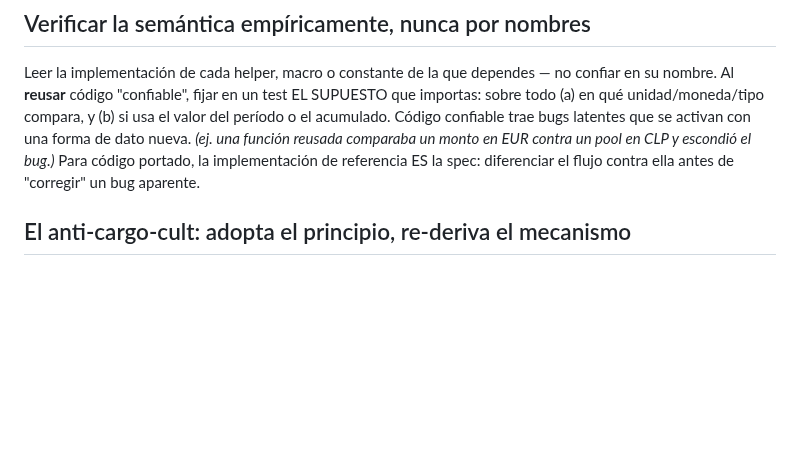
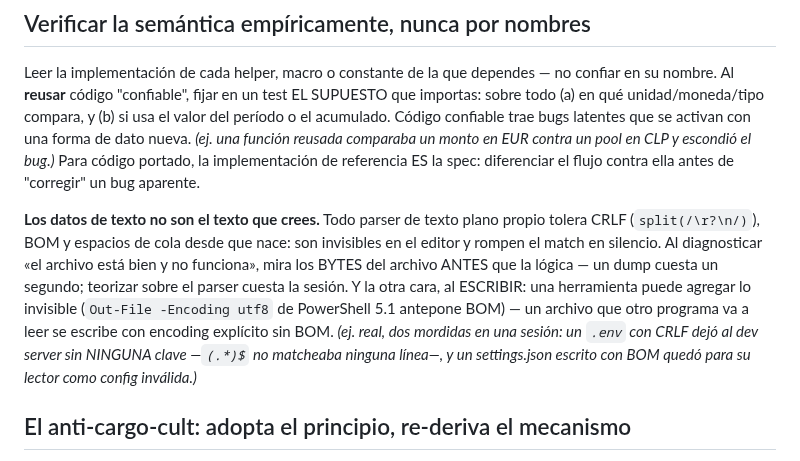
Before and after one commit to JoaquinMulet/kumo-skills, a Markdown page: desarrollo-riguroso/SKILL.md, the part around the change. GitHub-like rendering; blank space fills up the shorter version.

Commit message:
desarrollo-riguroso: los datos de texto no son el texto que crees (CRLF/BOM)
Todo parser de texto plano propio tolera CRLF, BOM y espacios de cola
desde que nace; al diagnosticar 'el archivo esta bien y no funciona',
mirar los BYTES antes que la logica; al escribir para otro lector,
encoding explicito sin BOM. Origen: dos mordidas en una sesion del ERP
AeroStratus (.env CRLF dejo al dev server sin claves; settings.json con
BOM de Out-File). Ascendida por la aduana adversarial de la retro
2026-08-10 (nodo CRLF: 'sin ese paso la leccion queda como caso').

Co-Authored-By: Claude Fable 5 <noreply@anthropic.com>

```diff
--- a/desarrollo-riguroso/SKILL.md
+++ b/desarrollo-riguroso/SKILL.md
@@ -124,6 +124,8 @@ Caso especial legítimo: la falla tragada **a propósito** (un write best-effort
 ## Verificar la semántica empíricamente, nunca por nombres
 
 Leer la implementación de cada helper, macro o constante de la que dependes — no confiar en su nombre. Al **reusar** código "confiable", fijar en un test EL SUPUESTO que importas: sobre todo (a) en qué unidad/moneda/tipo compara, y (b) si usa el valor del período o el acumulado. Código confiable trae bugs latentes que se activan con una forma de dato nueva. *(ej. una función reusada comparaba un monto en EUR contra un pool en CLP y escondió el bug.)* Para código portado, la implementación de referencia ES la spec: diferenciar el flujo contra ella antes de "corregir" un bug aparente.
+
+**Los datos de texto no son el texto que crees.** Todo parser de texto plano propio tolera CRLF (`split(/\r?\n/)`), BOM y espacios de cola desde que nace: son invisibles en el editor y rompen el match en silencio. Al diagnosticar «el archivo está bien y no funciona», mira los BYTES del archivo ANTES que la lógica — un dump cuesta un segundo; teorizar sobre el parser cuesta la sesión. Y la otra cara, al ESCRIBIR: una herramienta puede agregar lo invisible (`Out-File -Encoding utf8` de PowerShell 5.1 antepone BOM) — un archivo que otro programa va a leer se escribe con encoding explícito sin BOM. *(ej. real, dos mordidas en una sesión: un `.env` con CRLF dejó al dev server sin NINGUNA clave —`(.*)$` no matcheaba ninguna línea—, y un settings.json escrito con BOM quedó para su lector como config inválida.)*
 
 ## El anti-cargo-cult: adopta el principio, re-deriva el mecanismo
 
```
